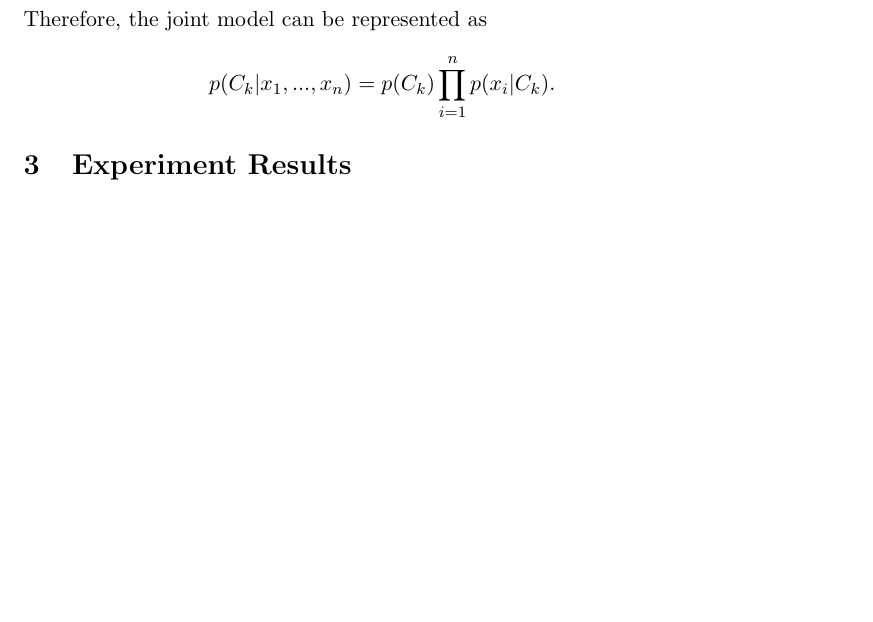
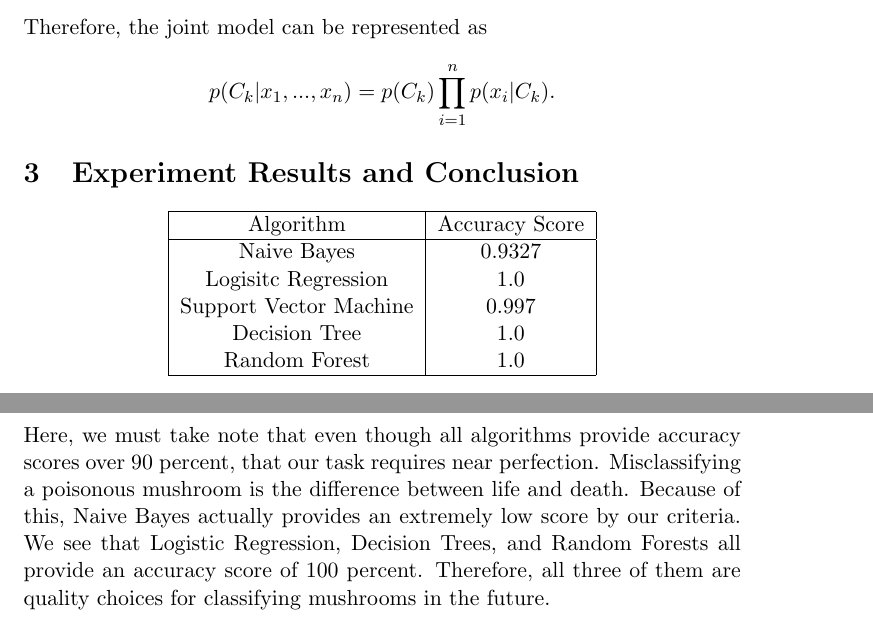
Before and after one commit to g2ransom/smart_machines, a LaTeX paper (mushrooms/mushrooms.tex): part of page 4 of 4 before the commit and two parts of pages 4 and 5 of 5 after it, the two joined at a grey line, cut so that both start at the same text, the shorter picture padded with empty space. Compiled offline with pdfLaTeX.

Commit message:
added introduction, experiment results, and conclusion to latex write up

```diff
--- a/mushrooms/mushrooms.tex
+++ b/mushrooms/mushrooms.tex
@@ -94,7 +105,22 @@ $$p(x_i | x_i+1,...,x_n, C_k) = p(x_i | C_k).$$
 
 Therefore, the joint model can be represented as $$p(C_k | x_1,...,x_n) = p(C_k) \prod_{i=1}^{n}p(x_i | C_k).$$
 
-\section{Experiment Results}
+\section{Experiment Results and Conclusion}
+\begin{center}
+\begin{tabular}{ |c|c|}
+\hline
+Algorithm & Accuracy Score \\
+\hline
+Naive Bayes & 0.9327 \\
+Logisitc Regression & 1.0 \\
+Support Vector Machine & 0.997 \\
+Decision Tree & 1.0 \\
+Random Forest & 1.0 \\
+\hline
+\end{tabular}
+\end{center}
+
+Here, we must take note that even though all algorithms provide accuracy scores over 90 percent, that our task requires near perfection. Misclassifying a poisonous mushroom is the difference between life and death. Because of this, Naive Bayes actually provides an extremely low score by our criteria. We see that Logistic Regression, Decision Trees, and Random Forests all provide an accuracy score of 100 percent. Therefore, all three of them are quality choices for classifying mushrooms in the future.
 
 
 \end{document}
```
Also changed, not shown: mushrooms/mushrooms.pdf, mushrooms/mushrooms.tex (13 more changed lines), 3 other files.
